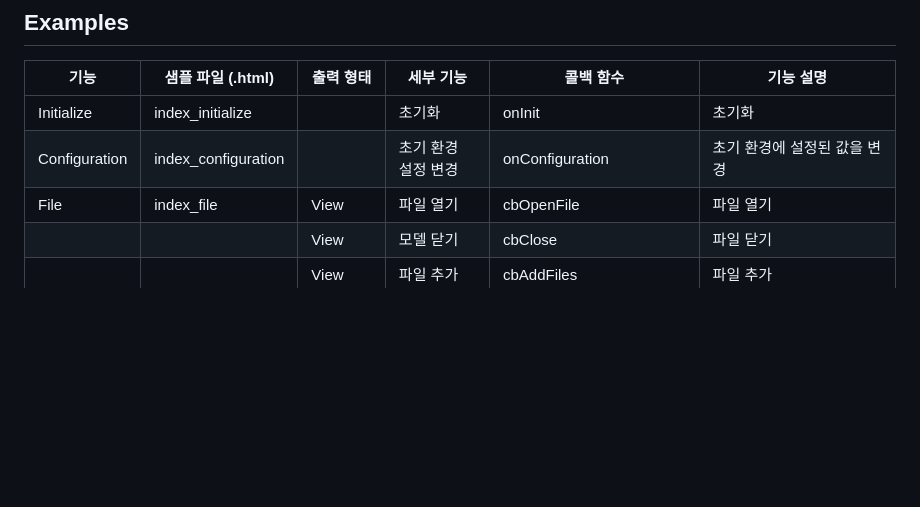
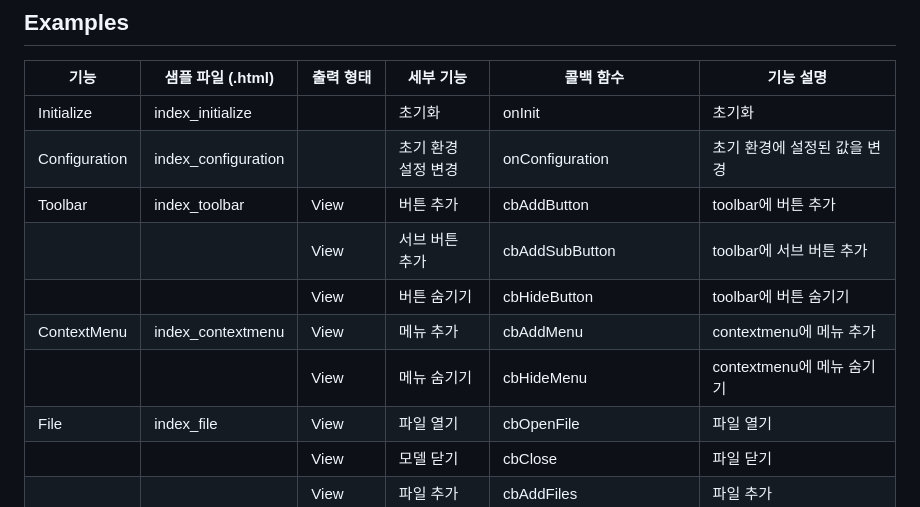
Before and after one commit to softhills3d/VIZWide3D, a Markdown page: README.md, the part around the change. Rendered like a GitHub page; blank space fills up the shorter version.

```diff
--- a/README.md
+++ b/README.md
@@ -21,6 +21,11 @@
 | ------------- | ------------------------ | ----------- | --------------- | ----------------------- | ---------------------------------------------------------- |
 | Initialize    | index_initialize    |             | 초기화                | onInit                        |초기화                                                           |
 | Configuration | index_configuration |             | 초기 환경 설정 변경 | onConfiguration         | 초기 환경에 설정된 값을 변경                                           |
+| Toolbar | index_toolbar |View        |버튼 추가  | cbAddButton         | toolbar에 버튼 추가                                           |
+|  |  |View        |서브 버튼 추가  | cbAddSubButton         | toolbar에 서브 버튼 추가                                           |
+|  |  |View        |버튼 숨기기  | cbHideButton         | toolbar에 버튼 숨기기                                           |
+| ContextMenu | index_contextmenu |View        |메뉴 추가  | cbAddMenu         | contextmenu에 메뉴 추가                                           |
+|  |  |View        |메뉴 숨기기  | cbHideMenu         | contextmenu에 메뉴 숨기기                                           |
 | File          | index_file          | View        | 파일 열기           | cbOpenFile              | 파일 열기                                                      |
 |               |                          | View        | 모델 닫기           | cbClose                 | 파일 닫기                                                      |
 |               |                          | View        | 파일 추가           | cbAddFiles              | 파일 추가                                                      |
```
